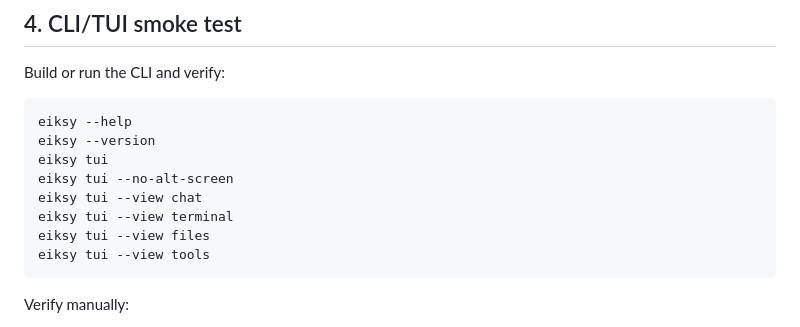
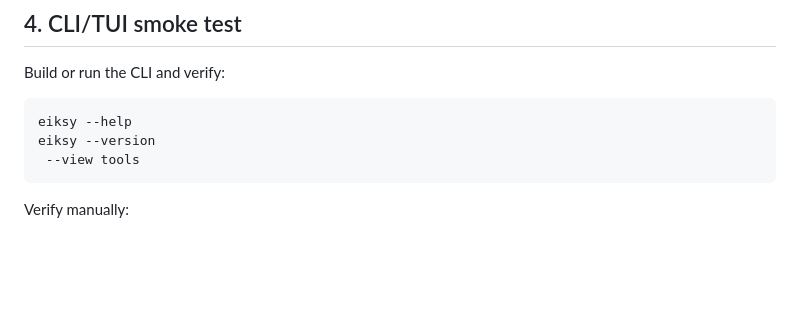
Before and after one commit to burenk0v/eiksy, a Markdown page: docs/release-readiness.md, the part around the change. Drawn GitHub-style; blank space fills up the shorter version.

Commit message:
docs(cli): remove obsolete TUI option examples

````diff
--- a/docs/release-readiness.md
+++ b/docs/release-readiness.md
@@ -56,12 +56,7 @@ Build or run the CLI and verify:
 ```bash
 eiksy --help
 eiksy --version
-eiksy tui
-eiksy tui --no-alt-screen
-eiksy tui --view chat
-eiksy tui --view terminal
-eiksy tui --view files
-eiksy tui --view tools
+ --view tools
 ```
 
 Verify manually:
````
